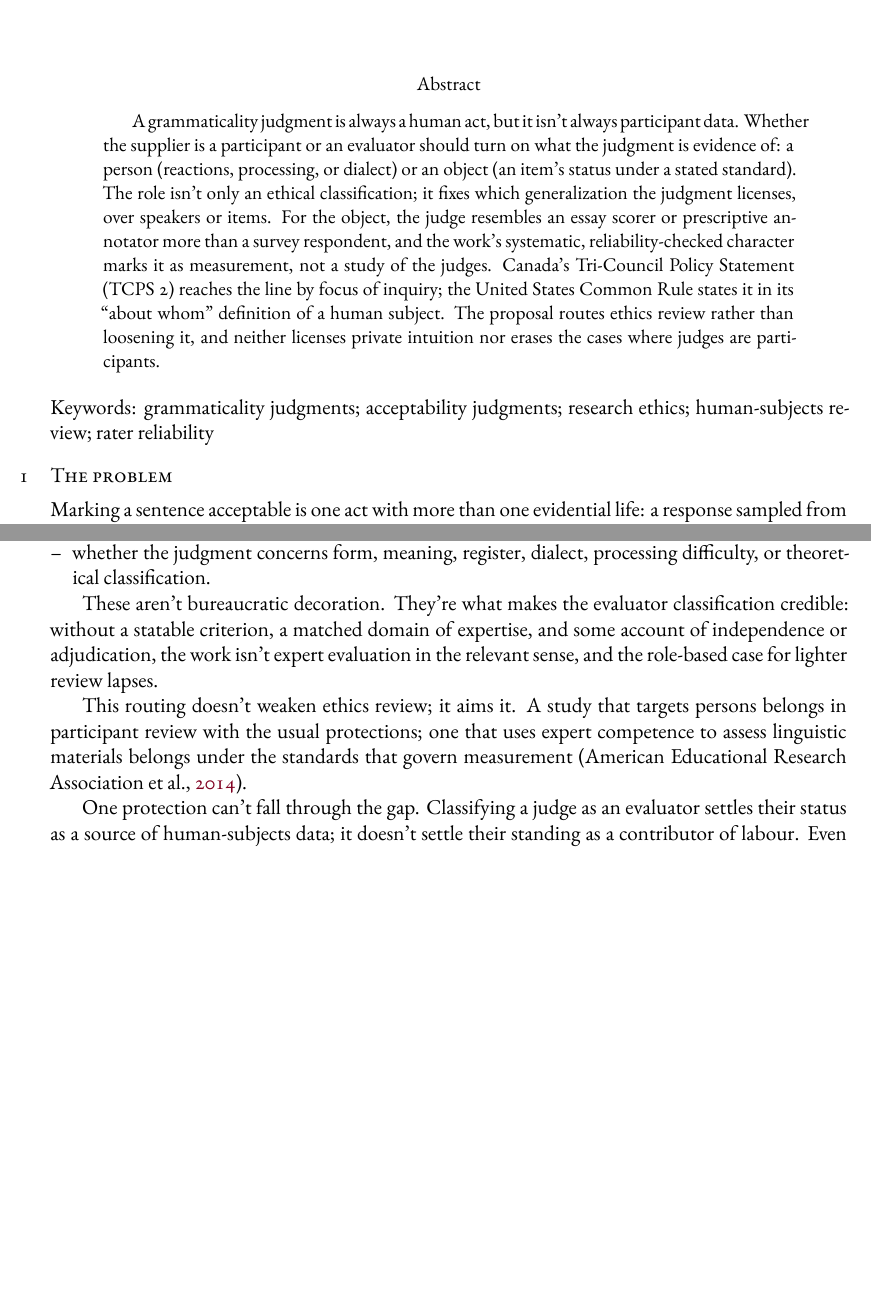
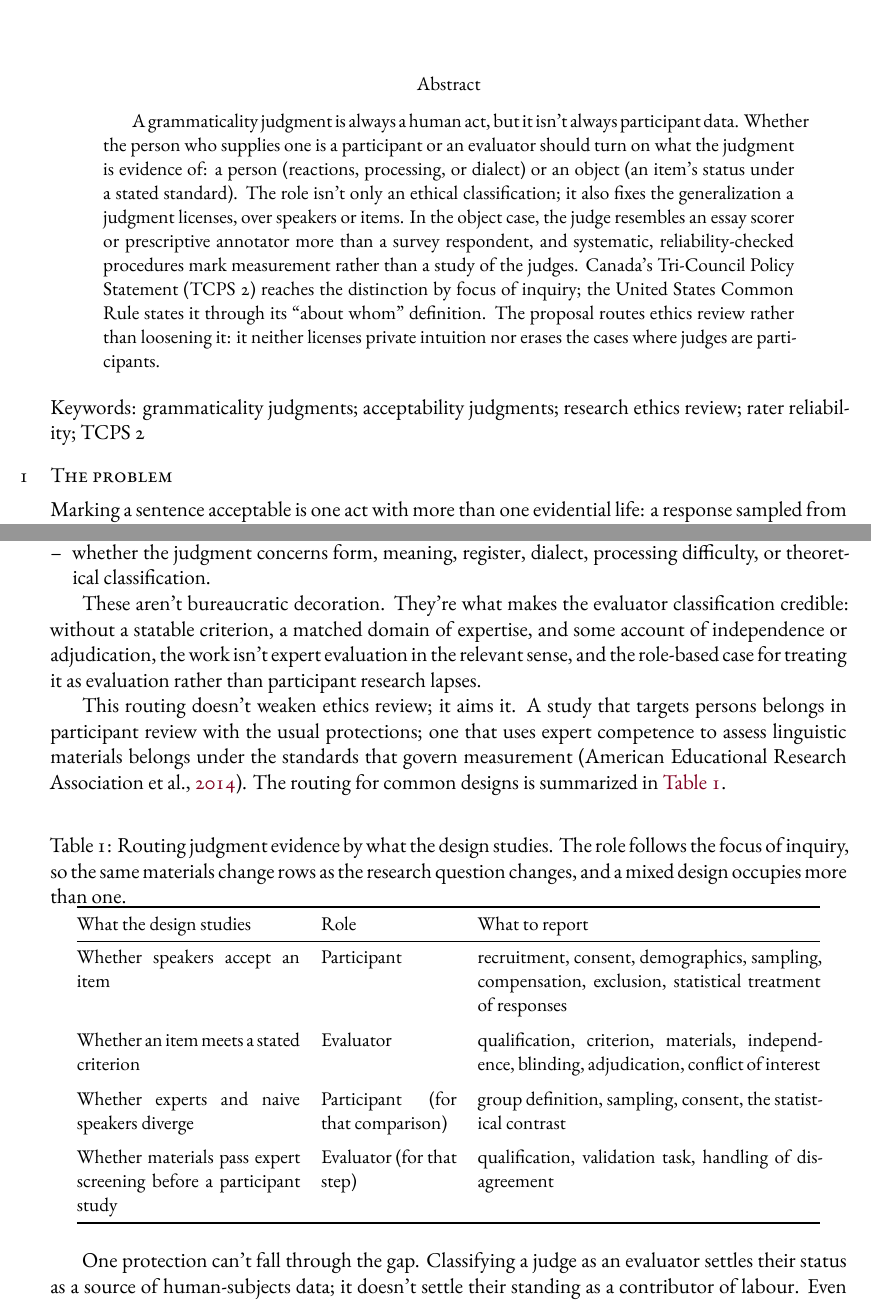
Before and after one commit to BrettRey/Expert_Grammaticality_Judges_Are_Evaluators_Not_Participants, a LaTeX paper (main.tex, which reads sections/07-reporting-and-ethics.tex): two parts of pages 1 and 8 of 11, joined at a grey line, cut so that both start at the same text, the shorter picture padded with empty space. The pictures show the PDF file main.pdf that the author committed with the source.

Commit message:
Implement third external review (CJL-oriented) + prepare submission package
Abstract rewrite (148 words, fixes flat phrasing, keeps contractions); keywords
reworked to lead with TCPS 2; §2 "external stated criterion" → "task-specific
criterion applied to a defined object"; §7 "lighter review lapses" → "treating
it as evaluation rather than participant research"; added routing decision table
(Table 1) in §7; §6 antecedent fix. Added verified anonymized review PDF and
portal statements to submission/.

Co-Authored-By: Claude Sonnet 4.6 <noreply@anthropic.com>

```diff
--- a/main.tex
+++ b/main.tex
@@ -5,7 +5,7 @@
 
 \hypersetup{
   pdftitle={Expert Grammaticality Judges as Evaluators, Not Participants},
-  pdfkeywords={grammaticality judgments, acceptability judgments, research ethics, human-subjects review, rater reliability}
+  pdfkeywords={grammaticality judgments, acceptability judgments, research ethics review, rater reliability, TCPS 2}
 }
 
 \title{Expert Grammaticality Judges as Evaluators, Not Participants\\
@@ -26,10 +26,10 @@
 \maketitle
 
 \begin{abstract}
-A grammaticality judgment is always a human act, but it isn't always participant data. Whether the supplier is a participant or an evaluator should turn on what the judgment is evidence of: a person (reactions, processing, or dialect) or an object (an item's status under a stated standard). The role isn't only an ethical classification; it fixes which generalization the judgment licenses, over speakers or items. For the object, the judge resembles an essay scorer or prescriptive annotator more than a survey respondent, and the work's systematic, reliability-checked character marks it as measurement, not a study of the judges. Canada's Tri-Council Policy Statement (TCPS 2) reaches the line by focus of inquiry; the United States Common Rule states it in its \enquote{about whom} definition of a human subject. The proposal routes ethics review rather than loosening it, and neither licenses private intuition nor erases the cases where judges are participants.
+A grammaticality judgment is always a human act, but it isn't always participant data. Whether the person who supplies one is a participant or an evaluator should turn on what the judgment is evidence of: a person (reactions, processing, or dialect) or an object (an item's status under a stated standard). The role isn't only an ethical classification; it also fixes the generalization a judgment licenses, over speakers or items. In the object case, the judge resembles an essay scorer or prescriptive annotator more than a survey respondent, and systematic, reliability-checked procedures mark measurement rather than a study of the judges. Canada's Tri-Council Policy Statement (TCPS 2) reaches the distinction by focus of inquiry; the United States Common Rule states it through its \enquote{about whom} definition. The proposal routes ethics review rather than loosening it: it neither licenses private intuition nor erases the cases where judges are participants.
 \end{abstract}
 
-\noindent\textbf{Keywords:} grammaticality judgments; acceptability judgments; research ethics; human-subjects review; rater reliability
+\noindent\textbf{Keywords:} grammaticality judgments; acceptability judgments; research ethics review; rater reliability; TCPS 2
 
 \input{sections/01-problem}
 \input{sections/02-role-distinction}
--- a/sections/07-reporting-and-ethics.tex
+++ b/sections/07-reporting-and-ethics.tex
@@ -14,4 +14,3 @@ The practical proposal is a reporting distinction that follows the role. Partici
   \item whether the judgment concerns form, meaning, register, dialect, processing difficulty, or theoretical classification.
 \end{itemize}
 
-These aren't bureaucratic decoration. They're what makes the evaluator classification credible: without a statable criterion, a matched domain of expertise, and some account of independence or adjudication, the work isn't expert evaluation in the relevant sense, and the role-based case for lighter review lapses.
@@ -20,3 +21,22 @@ This routing doesn't weaken ethics review; it aims it. A study that targets pers
+\begin{table}[ht]
+  \centering
+  \caption{Routing judgment evidence by what the design studies. The role follows the focus of inquiry, so the same materials change rows as the research question changes, and a mixed design occupies more than one.}
+  \label{tab:routing}
+  \small
+  \begin{tabular}{@{}p{0.28\textwidth}p{0.17\textwidth}p{0.43\textwidth}@{}}
+    \toprule
+    \textbf{What the design studies} & \textbf{Role} & \textbf{What to report} \\
+    \midrule
+    Whether speakers accept an item & Participant & recruitment, consent, demographics, sampling, compensation, exclusion, statistical treatment of responses \\
+    \addlinespace
+    Whether an item meets a stated criterion & Evaluator & qualification, criterion, materials, independence, blinding, adjudication, conflict of interest \\
+    \addlinespace
+    Whether experts and naive speakers diverge & Participant (for that comparison) & group definition, sampling, consent, the statistical contrast \\
+    \addlinespace
+    Whether materials pass expert screening before a participant study & Evaluator (for that step) & qualification, validation task, handling of disagreement \\
+    \bottomrule
+  \end{tabular}
+\end{table}
 
 One protection can't fall through the gap. Classifying a judge as an evaluator settles their status as a source of human-subjects data; it doesn't settle their standing as a contributor of labour. Even where a graduate student pressed to supply judgments is no one's research subject, they're still owed fair acknowledgement, a reasonable burden, and protection against coercion. Those attach to the person as a worker, a matter of labour ethics rather than human-subjects review, a line sharpened in the parallel debate over whether machine-learning crowdworkers are subjects or workers \citep{kaushik2023crowdworkers}. The evaluator framing relocates one set of obligations and leaves the other untouched.
 
```
Also changed, not shown: DECISIONS.md (+2 -0 lines), sections/02-role-distinction.tex (+1 -1 lines), sections/06-regulatory-asymmetry.tex (+1 -1 lines), submission/CJL-submission-info.md (+20 -8 lines), main.pdf, submission/manuscript-anonymized-for-review.pdf (added), sections/07-reporting-and-ethics.tex (4 more changed lines).
